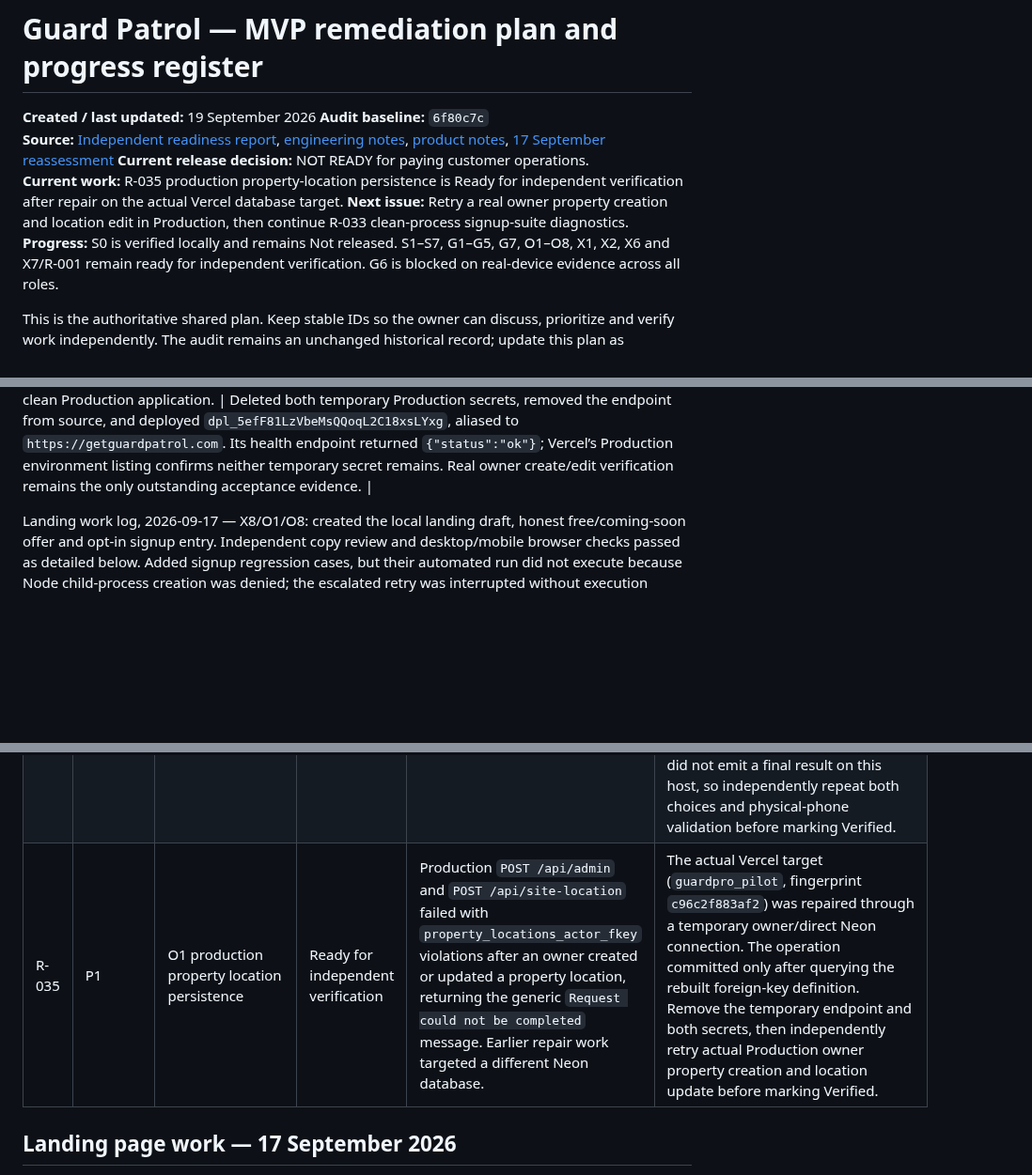
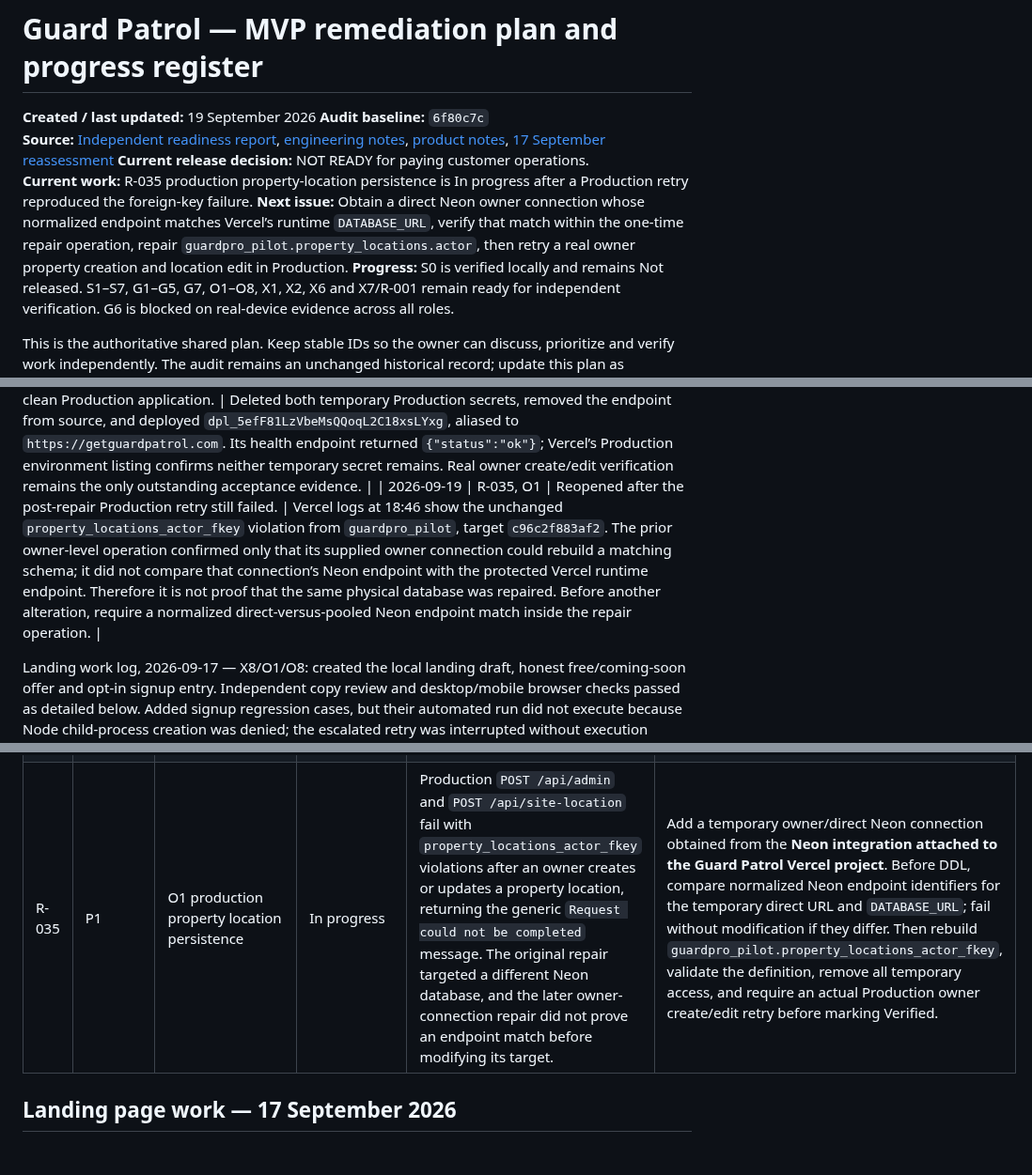
Before and after one commit to amabogunje/GuardPro, a Markdown page: docs/MVP-REMEDIATION-PLAN.md, 3 parts joined by grey strips. Shown at 94% size. Rendered like a GitHub page; blank space fills up the shorter version.

Commit message:
Reopen property repair for endpoint validation

```diff
--- a/docs/MVP-REMEDIATION-PLAN.md
+++ b/docs/MVP-REMEDIATION-PLAN.md
@@ -4,8 +4,8 @@
 **Audit baseline:** `6f80c7c`
 **Source:** [Independent readiness report](audit-2026-09-16/MVP-READINESS-REPORT.md), [engineering notes](audit-engineering-notes.md), [product notes](audit-product-notes.md), [17 September reassessment](PRODUCTION-READINESS-REASSESSMENT-2026-09-17.md)
 **Current release decision:** NOT READY for paying customer operations.
-**Current work:** R-035 production property-location persistence is Ready for independent verification after repair on the actual Vercel database target.
-**Next issue:** Retry a real owner property creation and location edit in Production, then continue R-033 clean-process signup-suite diagnostics.
+**Current work:** R-035 production property-location persistence is In progress after a Production retry reproduced the foreign-key failure.
+**Next issue:** Obtain a direct Neon owner connection whose normalized endpoint matches Vercel’s runtime `DATABASE_URL`, verify that match within the one-time repair operation, repair `guardpro_pilot.property_locations.actor`, then retry a real owner property creation and location edit in Production.
 **Progress:** S0 is verified locally and remains Not released. S1–S7, G1–G5, G7, O1–O8, X1, X2, X6 and X7/R-001 remain ready for independent verification. G6 is blocked on real-device evidence across all roles.
 
 This is the authoritative shared plan. Keep stable IDs so the owner can discuss, prioritize and verify work independently. The audit remains an unchanged historical record; update this plan as implementation progresses. Creating this plan does not authorize purchases or deployments, and does not assert that the proposed commercial scope has been accepted.
@@ -535,6 +535,7 @@ Deliberately outside the working remediation target: in-app chat, AI transcripti
 | 2026-09-19 | R-035, O1 | Removed the temporary repair capability and deployed the cleanup. | Deleted `PROPERTY_LOCATION_REPAIR_TOKEN`, removed the endpoint from source and deployed `dpl_G74P1pmS9duv2rvcVcyeyFeZPVuV`, aliased to `https://getguardpatrol.com`; `/api/health` returned `{"status":"ok"}` and Vercel environment listing confirms the token is absent. R-035 remains blocked only on an owner/direct connection for database target `c96c2f883af2`; do not grant DDL ownership to the normal application account. |
 | 2026-09-19 | R-035, O1 | Applied the approved foreign-key repair on the actual Vercel Production database using the temporary Neon owner connection. | The token-protected operation committed successfully and independently queried the rebuilt `guardpro_pilot.property_locations_actor_fkey` definition before responding. Vercel logs record `Guard Patrol property location constraint repaired schema=guardpro_pilot target=c96c2f883af2`. No customer records were read or returned. The temporary endpoint and both temporary Production secrets (`PROPERTY_LOCATION_REPAIR_TOKEN`, `NEON_MIGRATION_DATABASE_URL`) must now be removed and the cleanup deployed before real-flow verification. |
 | 2026-09-19 | R-035, O1 | Removed the successful-repair capability and deployed the clean Production application. | Deleted both temporary Production secrets, removed the endpoint from source, and deployed `dpl_5efF81LzVbeMsQQoqL2C18xsLYxg`, aliased to `https://getguardpatrol.com`. Its health endpoint returned `{"status":"ok"}`; Vercel’s Production environment listing confirms neither temporary secret remains. Real owner create/edit verification remains the only outstanding acceptance evidence. |
+| 2026-09-19 | R-035, O1 | Reopened after the post-repair Production retry still failed. | Vercel logs at 18:46 show the unchanged `property_locations_actor_fkey` violation from `guardpro_pilot`, target `c96c2f883af2`. The prior owner-level operation confirmed only that its supplied owner connection could rebuild a matching schema; it did not compare that connection’s Neon endpoint with the protected Vercel runtime endpoint. Therefore it is not proof that the same physical database was repaired. Before another alteration, require a normalized direct-versus-pooled Neon endpoint match inside the repair operation. |
 
 Landing work log, 2026-09-17 — X8/O1/O8: created the local landing draft, honest free/coming-soon offer and opt-in signup entry. Independent copy review and desktop/mobile browser checks passed as detailed below. Added signup regression cases, but their automated run did not execute because Node child-process creation was denied; the escalated retry was interrupted without execution evidence. No deployment or issue closure occurred.
 
@@ -576,7 +577,7 @@ Landing work log, 2026-09-17 — X8/O1/O8: created the local landing draft, hone
 | R-032 | P1 | O1/O7 property removal and retention | Ready for independent verification | An owner could edit or add a property, but could not remove their final property, return to an empty account state or create a replacement property under the free one-property limit. | Archive, rather than delete, a property: deny the action while a shift is active; retain site-linked records/media and write an audit record; remove all active assignments and self-supervision; hide the archived property from normal state; then allow the owner to add a replacement property through the empty state. Focused API tests pass locally, including retained event rows and an archived-site row; a 390px browser flow reached the empty state without overflow. Migration 023 and its runtime-role grant were applied to both hosted schemas and each table was confirmed through a direct owner connection. |
 | R-033 | P1 | X7 signup-suite regression visibility | In progress | While validating R-032, the combined owner/sign-up/provisioning run and a retry of `tests/signup.test.js` reported signup-test failures without their usual assertion diagnostics. A direct synthetic signup and authenticated `/api/state` check against a separately started isolated server passed. | Reproduce from a clean process with captured child-server stderr; determine whether the fixed-port test harness, browser subprocess or application behavior is responsible. Do not use the direct synthetic check as a replacement for the automated signup suite. |
 | R-034 | P2 | O1 first-owner guided setup | Ready for independent verification | An owner with no active property saw normal dashboard action tiles and no visual property context, even though the only useful next action was to create a first property. | The empty dashboard now has a full-bleed onboarding splash and one `Add your first property` action. Saving a property moves directly to the self-supervise or assign-supervisor choice; choosing self-supervision returns to the normal dashboard and its next setup task. Isolated 390px browser evidence and focused API/dashboard regressions pass. The dedicated browser runner did not emit a final result on this host, so independently repeat both choices and physical-phone validation before marking Verified. |
-| R-035 | P1 | O1 production property location persistence | Ready for independent verification | Production `POST /api/admin` and `POST /api/site-location` failed with `property_locations_actor_fkey` violations after an owner created or updated a property location, returning the generic `Request could not be completed` message. Earlier repair work targeted a different Neon database. | The actual Vercel target (`guardpro_pilot`, fingerprint `c96c2f883af2`) was repaired through a temporary owner/direct Neon connection. The operation committed only after querying the rebuilt foreign-key definition. Remove the temporary endpoint and both secrets, then independently retry actual Production owner property creation and location update before marking Verified. |
+| R-035 | P1 | O1 production property location persistence | In progress | Production `POST /api/admin` and `POST /api/site-location` fail with `property_locations_actor_fkey` violations after an owner creates or updates a property location, returning the generic `Request could not be completed` message. The original repair targeted a different Neon database, and the later owner-connection repair did not prove an endpoint match before modifying its target. | Add a temporary owner/direct Neon connection obtained from the **Neon integration attached to the Guard Patrol Vercel project**. Before DDL, compare normalized Neon endpoint identifiers for the temporary direct URL and `DATABASE_URL`; fail without modification if they differ. Then rebuild `guardpro_pilot.property_locations_actor_fkey`, validate the definition, remove all temporary access, and require an actual Production owner create/edit retry before marking Verified. |
 
 ## Landing page work — 17 September 2026
 
```
